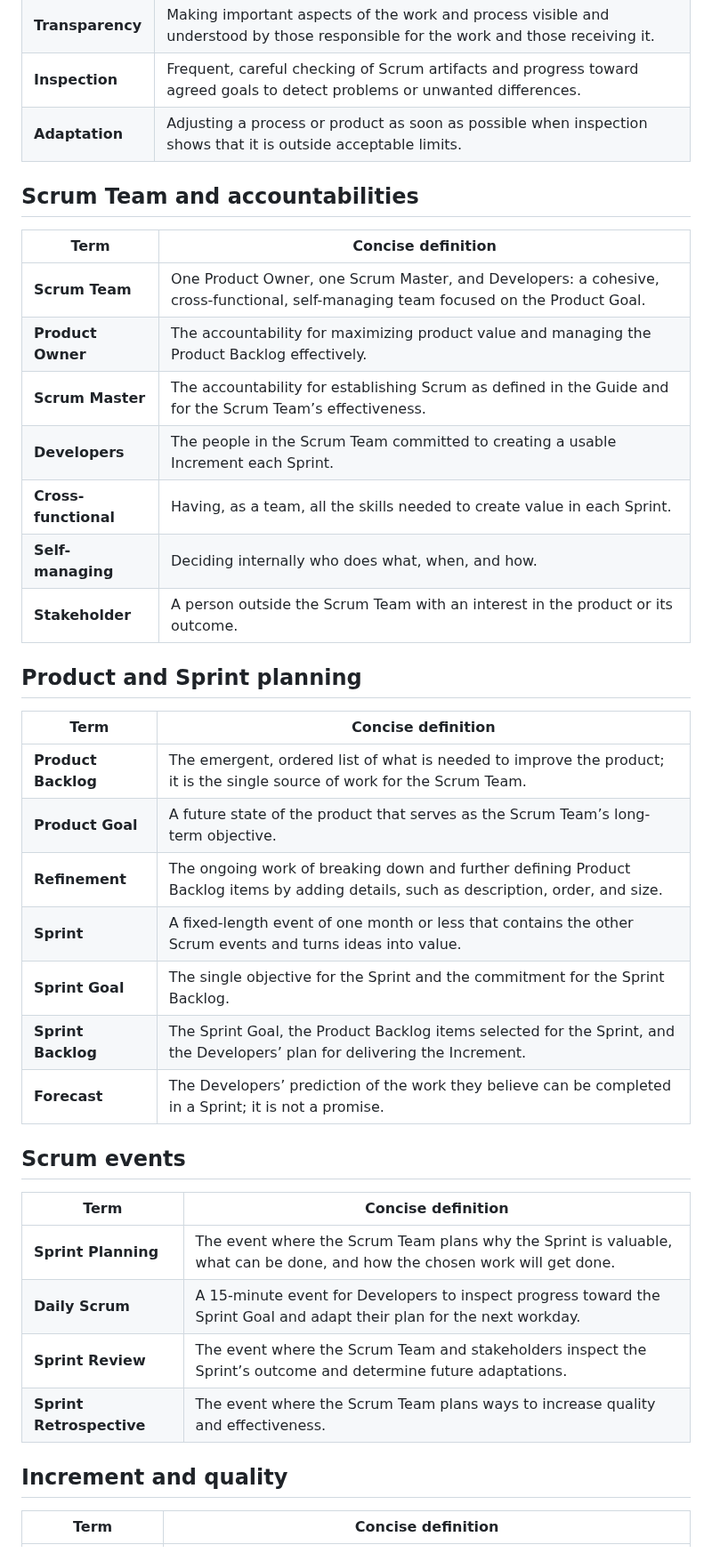
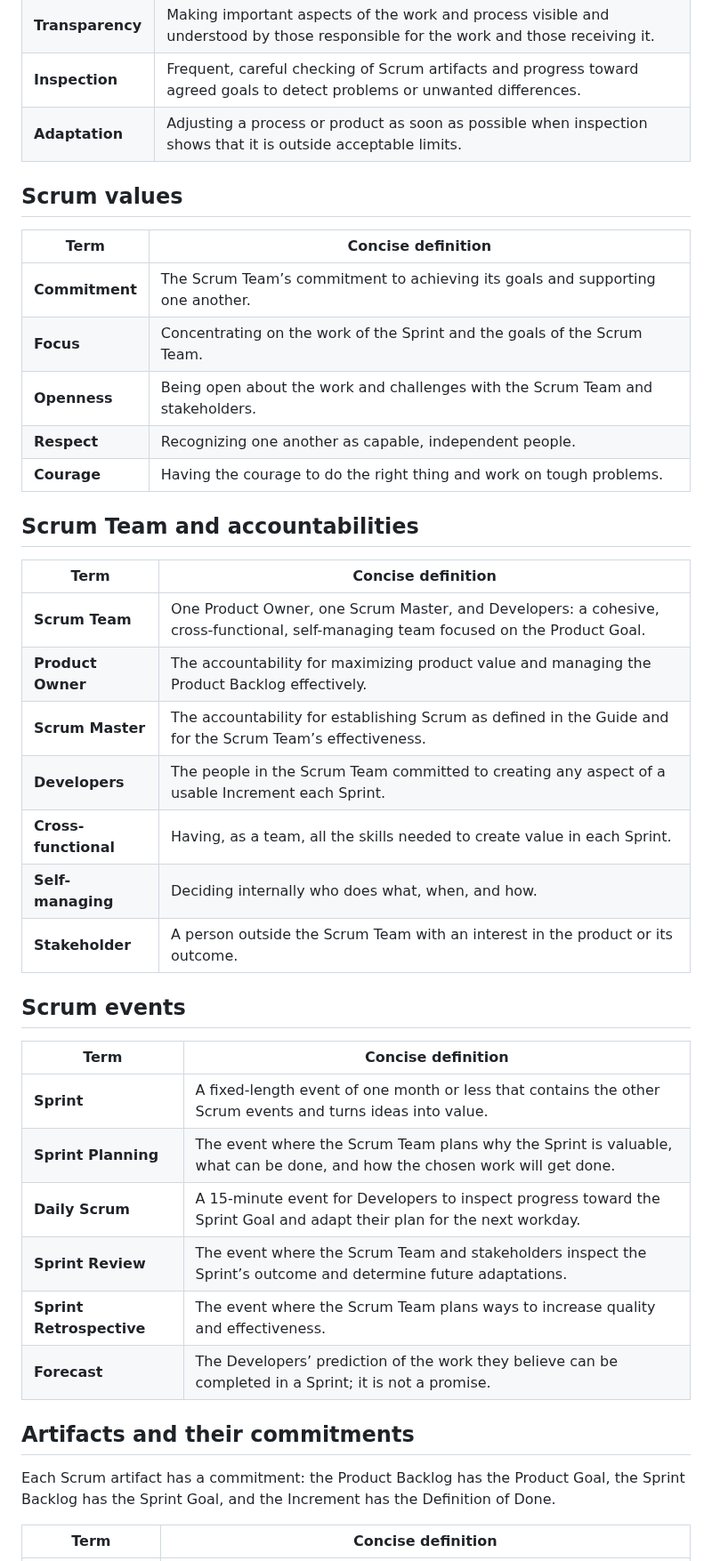
Before and after one commit to Bruno-Pinto12/testTest, a Markdown page: SCRUM_GLOSSARY_EN.md, the part around one of its changes. Shown at 89% size. Drawn GitHub-style.

Commit message:
Group glossary by Scrum Guide concepts
Co-authored-by: Bruno-Pinto12 <152174136+Bruno-Pinto12@users.noreply.github.com>

```diff
--- a/SCRUM_GLOSSARY_EN.md
+++ b/SCRUM_GLOSSARY_EN.md
@@ -14,6 +14,16 @@ Guide is authoritative if a definition here is unclear or incomplete.
 | **Inspection** | Frequent, careful checking of Scrum artifacts and progress toward agreed goals to detect problems or unwanted differences. |
 | **Adaptation** | Adjusting a process or product as soon as possible when inspection shows that it is outside acceptable limits. |
 
+## Scrum values
+
+| Term | Concise definition |
+| --- | --- |
+| **Commitment** | The Scrum Team’s commitment to achieving its goals and supporting one another. |
+| **Focus** | Concentrating on the work of the Sprint and the goals of the Scrum Team. |
+| **Openness** | Being open about the work and challenges with the Scrum Team and stakeholders. |
+| **Respect** | Recognizing one another as capable, independent people. |
+| **Courage** | Having the courage to do the right thing and work on tough problems. |
+
 ## Scrum Team and accountabilities
 
 | Term | Concise definition |
@@ -21,33 +31,27 @@ Guide is authoritative if a definition here is unclear or incomplete.
 | **Scrum Team** | One Product Owner, one Scrum Master, and Developers: a cohesive, cross-functional, self-managing team focused on the Product Goal. |
 | **Product Owner** | The accountability for maximizing product value and managing the Product Backlog effectively. |
 | **Scrum Master** | The accountability for establishing Scrum as defined in the Guide and for the Scrum Team’s effectiveness. |
-| **Developers** | The people in the Scrum Team committed to creating a usable Increment each Sprint. |
+| **Developers** | The people in the Scrum Team committed to creating any aspect of a usable Increment each Sprint. |
 | **Cross-functional** | Having, as a team, all the skills needed to create value in each Sprint. |
 | **Self-managing** | Deciding internally who does what, when, and how. |
 | **Stakeholder** | A person outside the Scrum Team with an interest in the product or its outcome. |
-
-## Product and Sprint planning
-
-| Term | Concise definition |
-| --- | --- |
-| **Product Backlog** | The emergent, ordered list of what is needed to improve the product; it is the single source of work for the Scrum Team. |
-| **Product Goal** | A future state of the product that serves as the Scrum Team’s long-term objective. |
-| **Refinement** | The ongoing work of breaking down and further defining Product Backlog items by adding details, such as description, order, and size. |
-| **Sprint** | A fixed-length event of one month or less that contains the other Scrum events and turns ideas into value. |
-| **Sprint Goal** | The single objective for the Sprint and the commitment for the Sprint Backlog. |
-| **Sprint Backlog** | The Sprint Goal, the Product Backlog items selected for the Sprint, and the Developers’ plan for delivering the Increment. |
-| **Forecast** | The Developers’ prediction of the work they believe can be completed in a Sprint; it is not a promise. |
 
 ## Scrum events
 
 | Term | Concise definition |
 | --- | --- |
+| **Sprint** | A fixed-length event of one month or less that contains the other Scrum events and turns ideas into value. |
 | **Sprint Planning** | The event where the Scrum Team plans why the Sprint is valuable, what can be done, and how the chosen work will get done. |
 | **Daily Scrum** | A 15-minute event for Developers to inspect progress toward the Sprint Goal and adapt their plan for the next workday. |
 | **Sprint Review** | The event where the Scrum Team and stakeholders inspect the Sprint’s outcome and determine future adaptations. |
 | **Sprint Retrospective** | The event where the Scrum Team plans ways to increase quality and effectiveness. |
+| **Forecast** | The Developers’ prediction of the work they believe can be completed in a Sprint; it is not a promise. |
 
-## Increment and quality
+## Artifacts and their commitments
+
+Each Scrum artifact has a commitment: the Product Backlog has the Product Goal,
+the Sprint Backlog has the Sprint Goal, and the Increment has the Definition of
+Done.
 
 | Term | Concise definition |
 | --- | --- |
```
Also changed, not shown: other parts of SCRUM_GLOSSARY_EN.md (+6 -1 lines).
